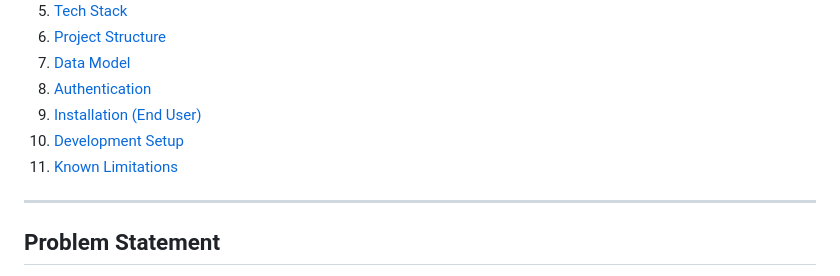
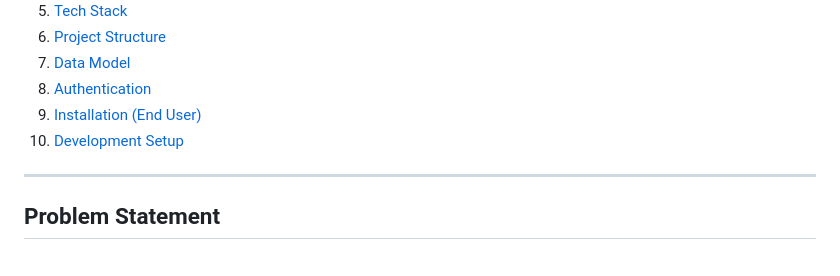
Before and after one commit to aqibadhaa/TemanStok, a Markdown page: README.md, the part around the change. Rendered like a GitHub page.

```diff
--- a/README.md
+++ b/README.md
@@ -18,7 +18,6 @@ TemanStok adalah aplikasi mobile Android untuk warung, toko kelontong, dan UMKM
 8. [Authentication](#authentication)
 9. [Installation (End User)](#installation-end-user)
 10. [Development Setup](#development-setup)
-11. [Known Limitations](#known-limitations)
 
 ---
 
```
